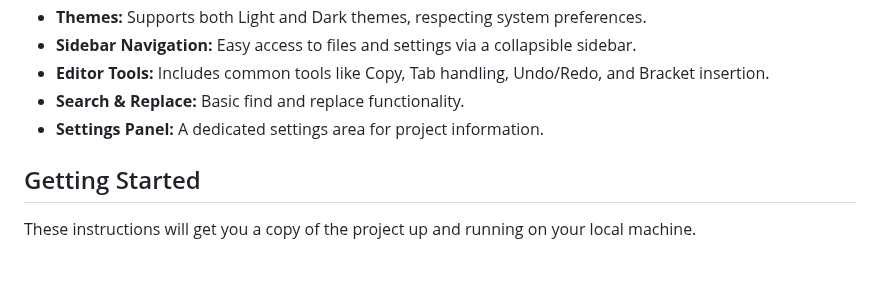
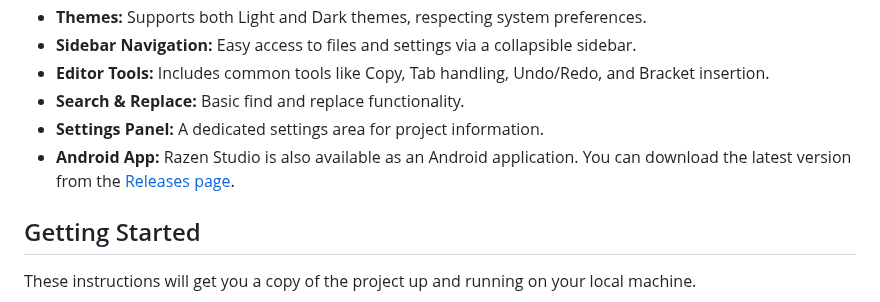
Before and after one commit to BasaiCorp/Razen-Studio-Prototype, a Markdown page: README.md, the part around one of its changes. Rendered like a GitHub page; blank space fills up the shorter version.

```diff
--- a/README.md
+++ b/README.md
@@ -15,6 +14,7 @@ Razen Studio is a modern code editor specifically designed for the Razen Lang pr
 *   **Editor Tools:** Includes common tools like Copy, Tab handling, Undo/Redo, and Bracket insertion.
 *   **Search & Replace:** Basic find and replace functionality.
 *   **Settings Panel:** A dedicated settings area for project information.
+*   **Android App:** Razen Studio is also available as an Android application. You can download the latest version from the [Releases page](https://github.com/BasaiCorp/Razen-Studio/releases).
 
 ## Getting Started
 
```
Also changed, not shown: other parts of README.md (+0 -1 lines).
